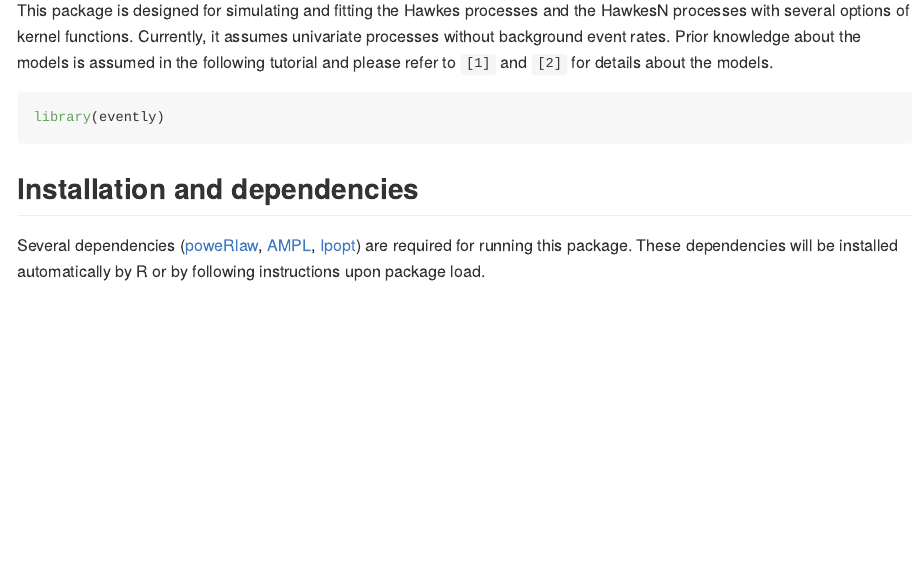
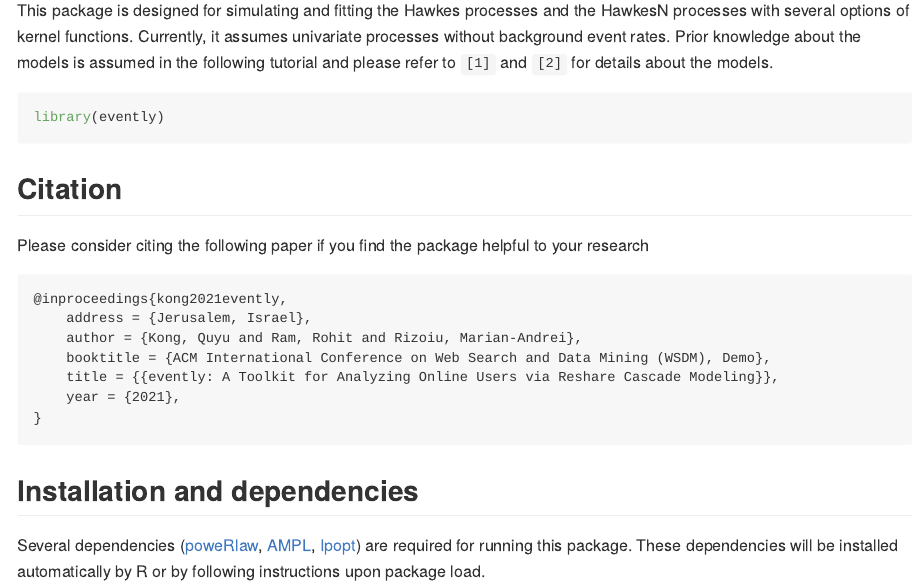
Before and after one commit to behavioral-ds/evently, an R Markdown document (README.Rmd): the page in a window 1100 px wide, from 180 px down. Rendered offline with R 4.5, knitr and Pandoc, with nearby package versions; some code elsewhere in the file could not run offline.

Commit message:
Update README.Rmd

````diff
--- a/README.Rmd
+++ b/README.Rmd
@@ -10,6 +10,19 @@
 
 ```{r}
 library(evently)
+```
+
+## Citation
+
+Please consider citing the following paper if you find the package helpful to your research
+```
+@inproceedings{kong2021evently,
+    address = {Jerusalem, Israel},
+    author = {Kong, Quyu and Ram, Rohit and Rizoiu, Marian-Andrei},
+    booktitle = {ACM International Conference on Web Search and Data Mining (WSDM), Demo},
+    title = {{evently: A Toolkit for Analyzing Online Users via Reshare Cascade Modeling}},
+    year = {2021},
+}
 ```
 
 ## Installation and dependencies
````
